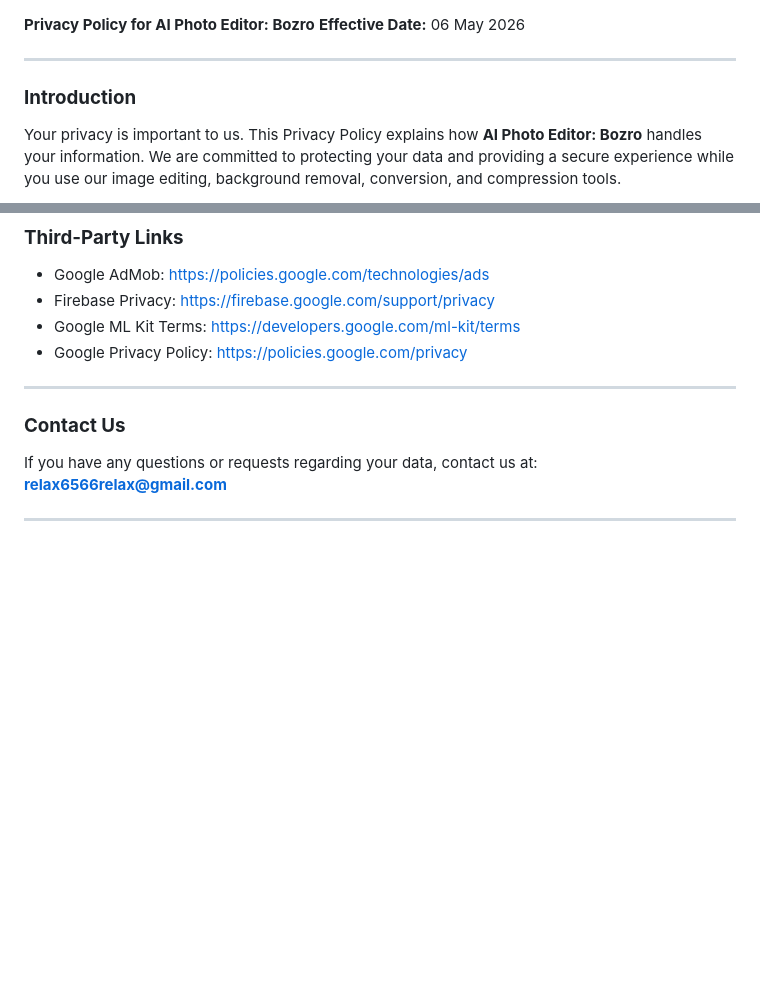
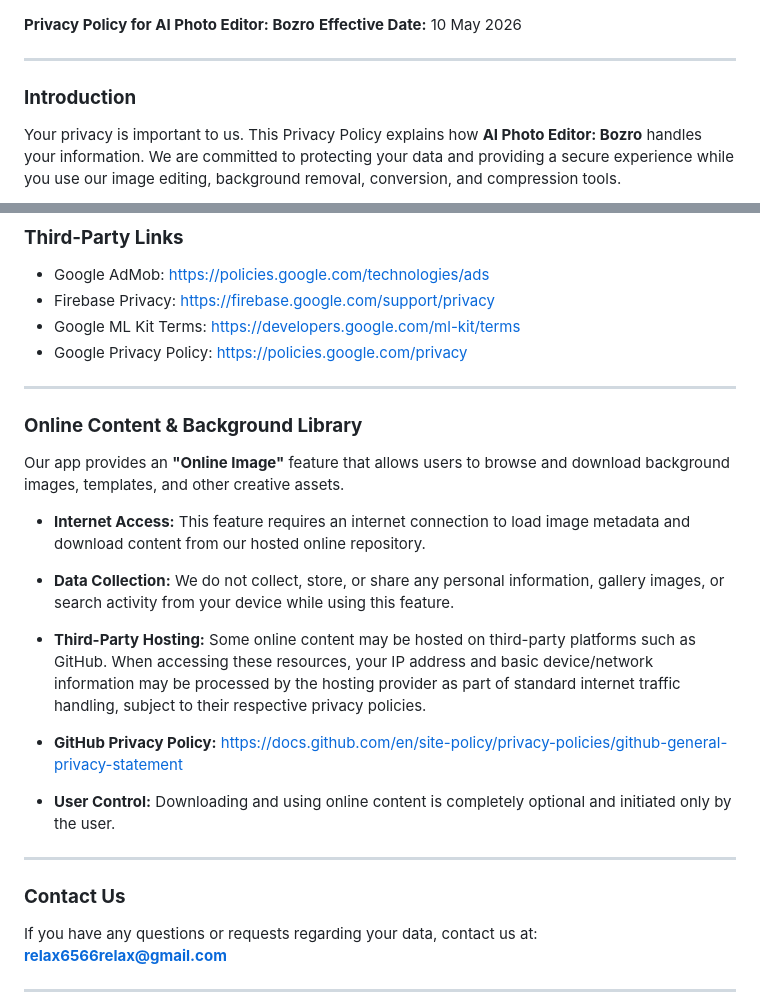
Before and after one commit to afgtfe/bozro_image_compressor, a Markdown page: PRIVACY_POLICY.md, 2 parts joined by grey strips. GitHub-like rendering; blank space fills up the shorter version.

```diff
--- a/PRIVACY_POLICY.md
+++ b/PRIVACY_POLICY.md
@@ -1,5 +1,5 @@
 **Privacy Policy for AI Photo Editor: Bozro**
-**Effective Date:** 06 May 2026
+**Effective Date:** 10 May 2026
 
 ---
 
@@ -105,6 +105,29 @@ We use secure cloud services (Firebase) and commercially reasonable measures to
 * Google ML Kit Terms: https://developers.google.com/ml-kit/terms
 * Google Privacy Policy: https://policies.google.com/privacy
 
+
+---
+
+### **Online Content & Background Library**
+
+Our app provides an **"Online Image"** feature that allows users to browse and download background images, templates, and other creative assets.
+
+* **Internet Access:**
+  This feature requires an internet connection to load image metadata and download content from our hosted online repository.
+
+* **Data Collection:**
+  We do not collect, store, or share any personal information, gallery images, or search activity from your device while using this feature.
+
+* **Third-Party Hosting:**
+  Some online content may be hosted on third-party platforms such as GitHub. When accessing these resources, your IP address and basic device/network information may be processed by the hosting provider as part of standard internet traffic handling, subject to their respective privacy policies.
+
+* **GitHub Privacy Policy:**
+  https://docs.github.com/en/site-policy/privacy-policies/github-general-privacy-statement
+
+* **User Control:**
+  Downloading and using online content is completely optional and initiated only by the user.
+
+
 ---
 
 ### **Contact Us**
```
